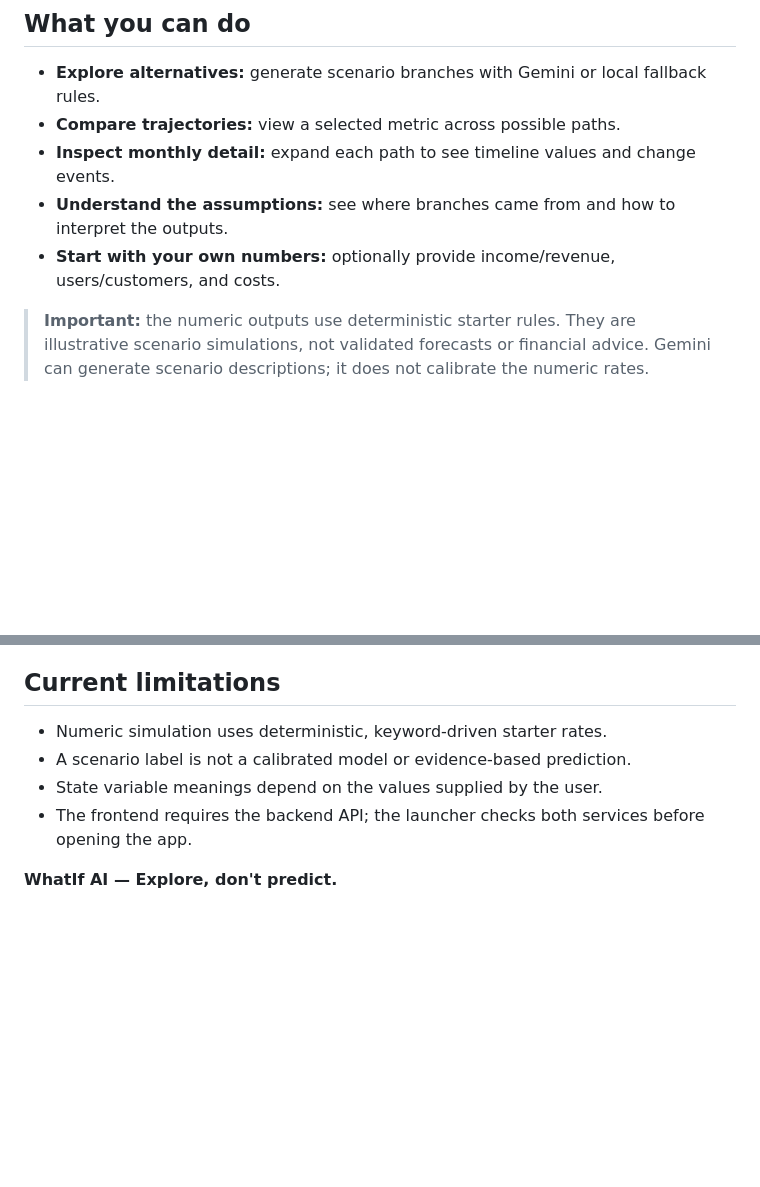
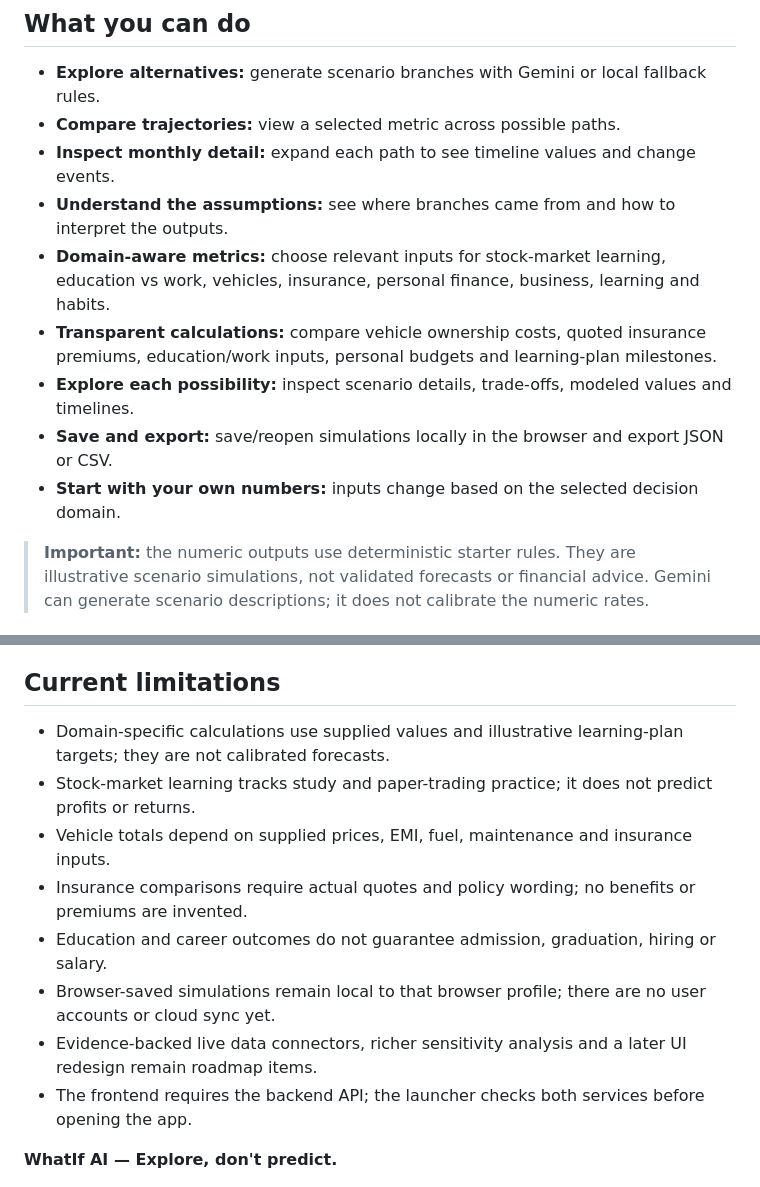
Before and after one commit to Balavishvas/WhatIf-AI, a Markdown page: README.md, 2 parts joined by grey strips. Rendered like a GitHub page; blank space fills up the shorter version.

Commit message:
Document domain-aware calculators, local saves, exports and limitations

```diff
--- a/README.md
+++ b/README.md
@@ -10,7 +10,11 @@ WhatIf AI turns a decision into several possible paths, then lets you inspect il
 - **Compare trajectories:** view a selected metric across possible paths.
 - **Inspect monthly detail:** expand each path to see timeline values and change events.
 - **Understand the assumptions:** see where branches came from and how to interpret the outputs.
-- **Start with your own numbers:** optionally provide income/revenue, users/customers, and costs.
+- **Domain-aware metrics:** choose relevant inputs for stock-market learning, education vs work, vehicles, insurance, personal finance, business, learning and habits.
+- **Transparent calculations:** compare vehicle ownership costs, quoted insurance premiums, education/work inputs, personal budgets and learning-plan milestones.
+- **Explore each possibility:** inspect scenario details, trade-offs, modeled values and timelines.
+- **Save and export:** save/reopen simulations locally in the browser and export JSON or CSV.
+- **Start with your own numbers:** inputs change based on the selected decision domain.
 
 > **Important:** the numeric outputs use deterministic starter rules. They are illustrative scenario simulations, not validated forecasts or financial advice. Gemini can generate scenario descriptions; it does not calibrate the numeric rates.
 
@@ -109,9 +113,13 @@ An empty `branches` array asks the backend to generate branches automatically. T
 
 ## Current limitations
 
-- Numeric simulation uses deterministic, keyword-driven starter rates.
-- A scenario label is not a calibrated model or evidence-based prediction.
-- State variable meanings depend on the values supplied by the user.
+- Domain-specific calculations use supplied values and illustrative learning-plan targets; they are not calibrated forecasts.
+- Stock-market learning tracks study and paper-trading practice; it does not predict profits or returns.
+- Vehicle totals depend on supplied prices, EMI, fuel, maintenance and insurance inputs.
+- Insurance comparisons require actual quotes and policy wording; no benefits or premiums are invented.
+- Education and career outcomes do not guarantee admission, graduation, hiring or salary.
+- Browser-saved simulations remain local to that browser profile; there are no user accounts or cloud sync yet.
+- Evidence-backed live data connectors, richer sensitivity analysis and a later UI redesign remain roadmap items.
 - The frontend requires the backend API; the launcher checks both services before opening the app.
 
 **WhatIf AI — Explore, don't predict.**
```
